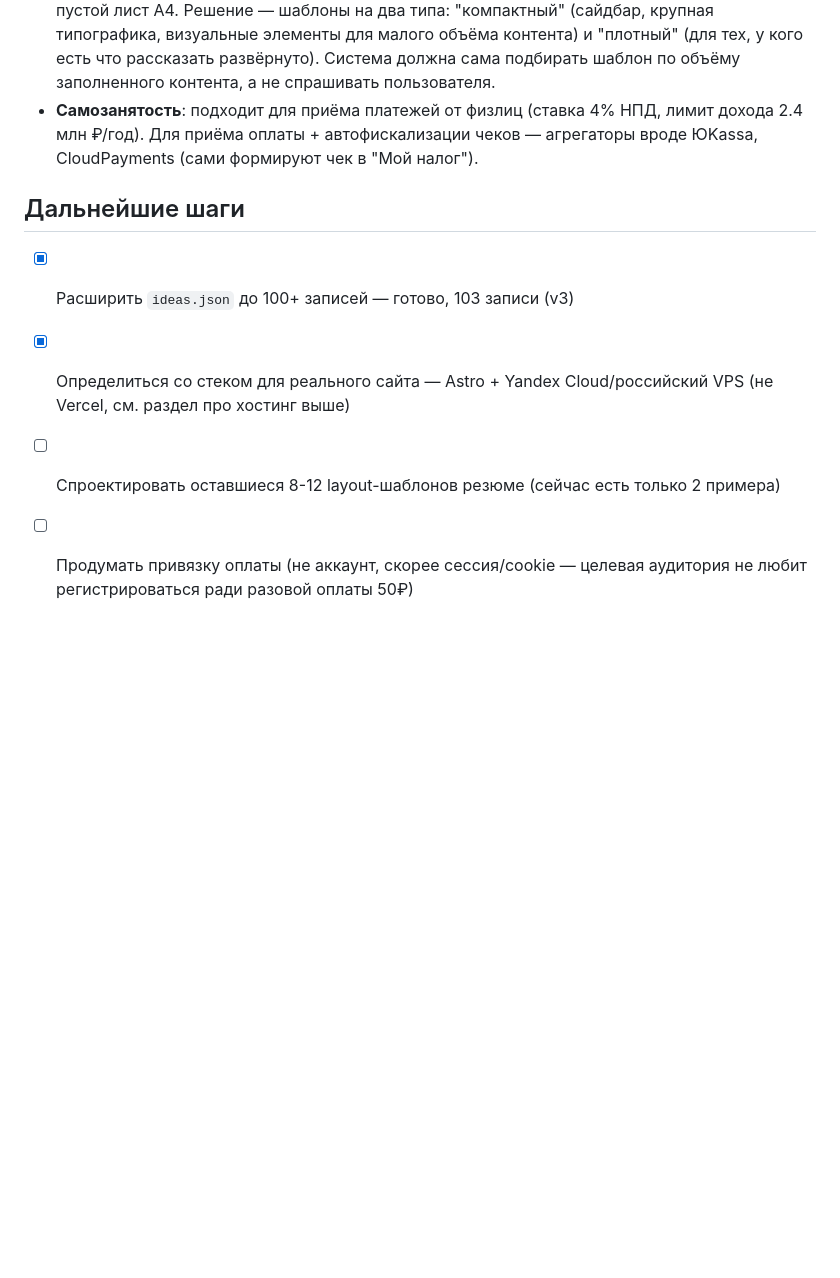
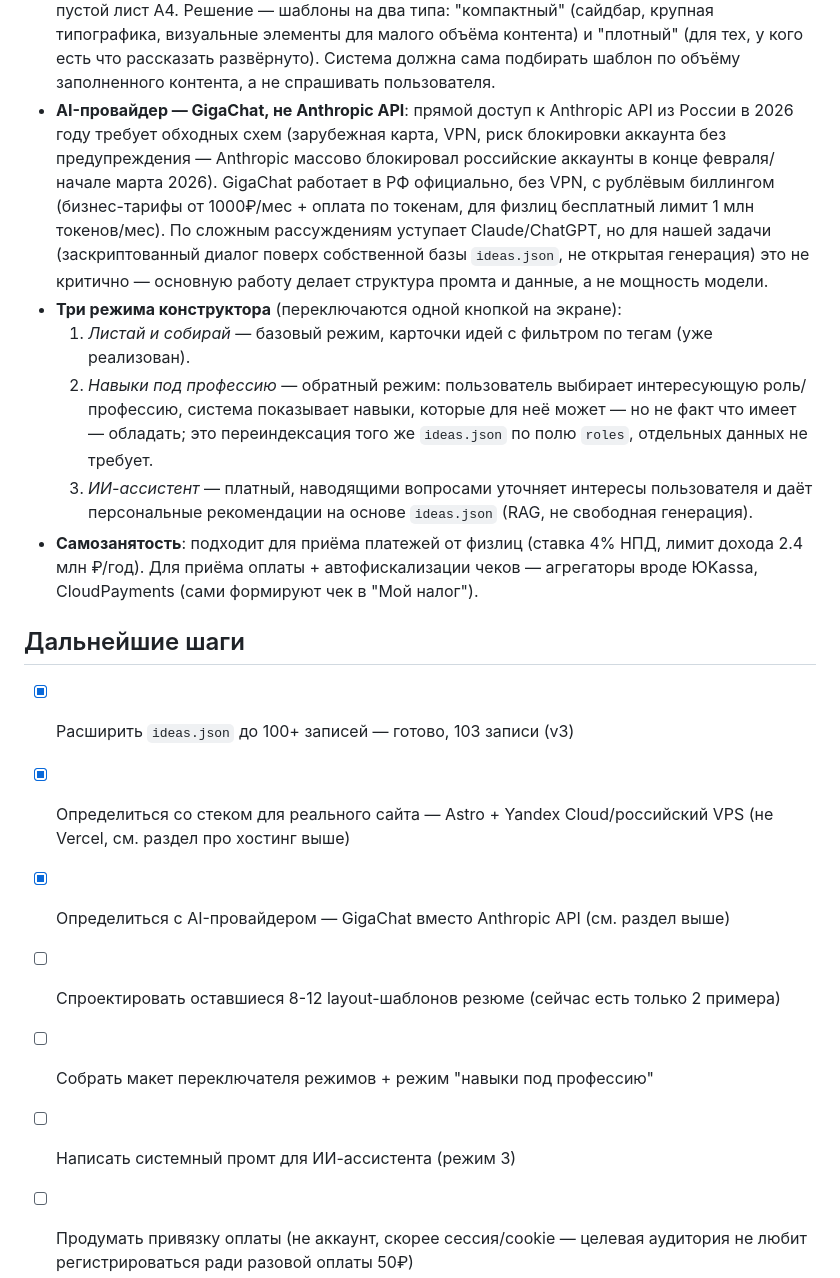
Before and after one commit to Splendor1980/resume-generator, a Markdown page: README.md, the part around the change. Drawn GitHub-style; blank space fills up the shorter version.

Commit message:
Update README with AI provider and project tasks

```diff
--- a/README.md
+++ b/README.md
@@ -62,6 +62,21 @@ prototypes/
   визуальные элементы для малого объёма контента) и "плотный" (для тех, у кого есть что
   рассказать развёрнуто). Система должна сама подбирать шаблон по объёму заполненного
   контента, а не спрашивать пользователя.
+- **AI-провайдер — GigaChat, не Anthropic API**: прямой доступ к Anthropic API из России в 2026 году
+  требует обходных схем (зарубежная карта, VPN, риск блокировки аккаунта без предупреждения —
+  Anthropic массово блокировал российские аккаунты в конце февраля/начале марта 2026). GigaChat
+  работает в РФ официально, без VPN, с рублёвым биллингом (бизнес-тарифы от 1000₽/мес + оплата
+  по токенам, для физлиц бесплатный лимит 1 млн токенов/мес). По сложным рассуждениям уступает
+  Claude/ChatGPT, но для нашей задачи (заскриптованный диалог поверх собственной базы `ideas.json`,
+  не открытая генерация) это не критично — основную работу делает структура промта и данные,
+  а не мощность модели.
+- **Три режима конструктора** (переключаются одной кнопкой на экране):
+  1. *Листай и собирай* — базовый режим, карточки идей с фильтром по тегам (уже реализован).
+  2. *Навыки под профессию* — обратный режим: пользователь выбирает интересующую роль/профессию,
+     система показывает навыки, которые для неё может — но не факт что имеет — обладать; это
+     переиндексация того же `ideas.json` по полю `roles`, отдельных данных не требует.
+  3. *ИИ-ассистент* — платный, наводящими вопросами уточняет интересы пользователя и даёт
+     персональные рекомендации на основе `ideas.json` (RAG, не свободная генерация).
 - **Самозанятость**: подходит для приёма платежей от физлиц (ставка 4% НПД, лимит дохода
   2.4 млн ₽/год). Для приёма оплаты + автофискализации чеков — агрегаторы вроде ЮKassa,
   CloudPayments (сами формируют чек в "Мой налог").
@@ -71,7 +86,10 @@ prototypes/
 - [x] Расширить `ideas.json` до 100+ записей — готово, 103 записи (v3)
 - [x] Определиться со стеком для реального сайта — Astro + Yandex Cloud/российский VPS
       (не Vercel, см. раздел про хостинг выше)
+- [x] Определиться с AI-провайдером — GigaChat вместо Anthropic API (см. раздел выше)
 - [ ] Спроектировать оставшиеся 8-12 layout-шаблонов резюме (сейчас есть только 2 примера)
+- [ ] Собрать макет переключателя режимов + режим "навыки под профессию"
+- [ ] Написать системный промт для ИИ-ассистента (режим 3)
 - [ ] Продумать привязку оплаты (не аккаунт, скорее сессия/cookie — целевая аудитория не
       любит регистрироваться ради разовой оплаты 50₽)
 - [ ] Механика разблокировки платного функционала: по числу выбранных идей или по
```
